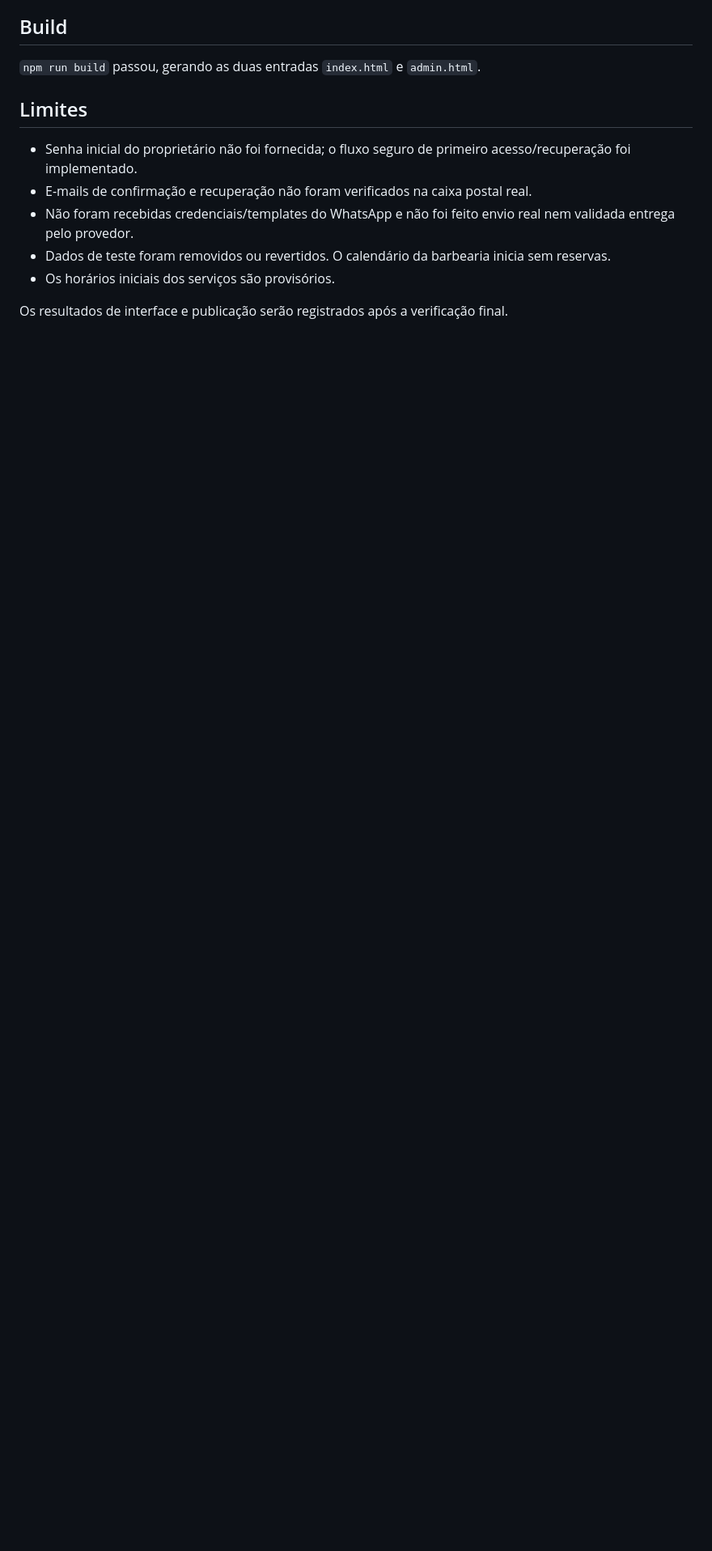
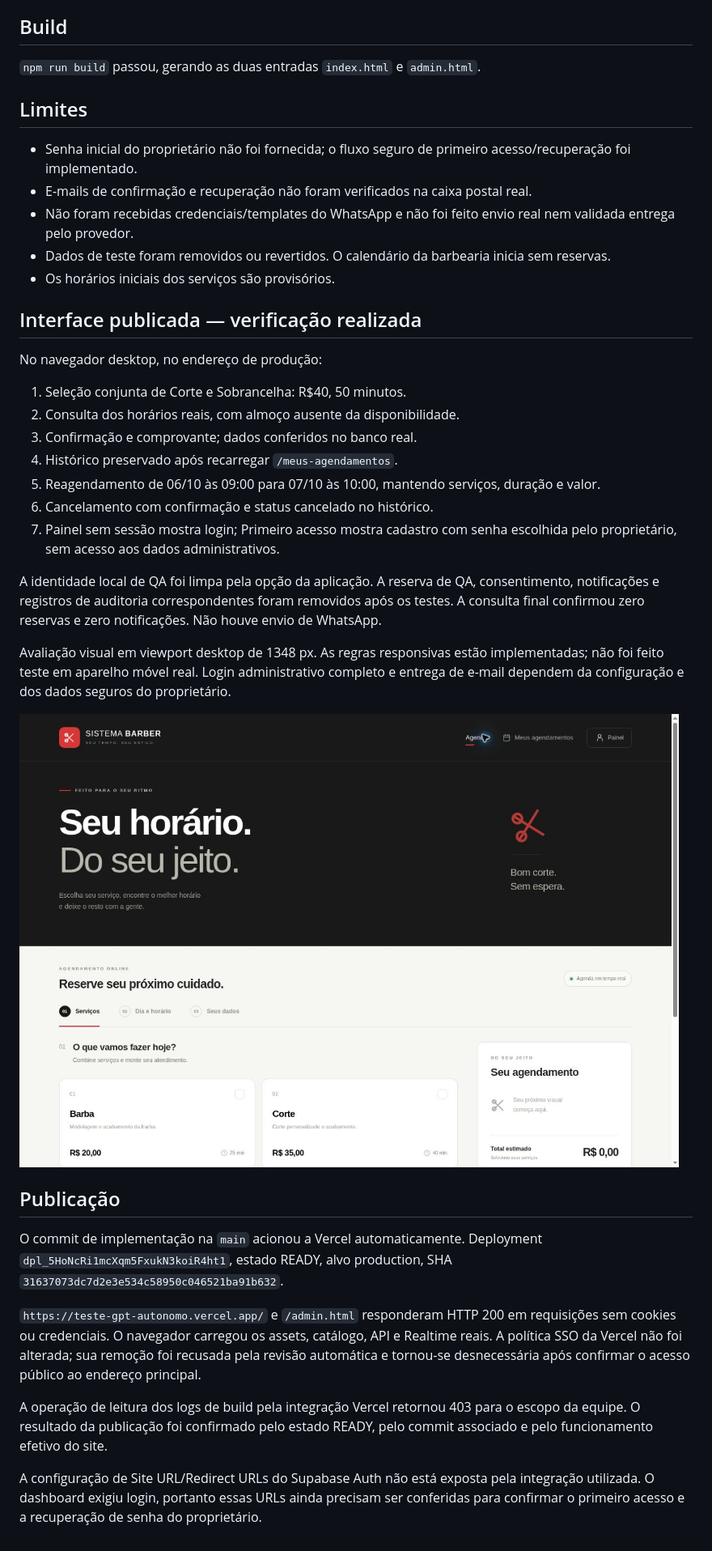
Before and after one commit to nicolaskirschner79-byte/TESTE-GPT-AUTONOMO, a Markdown page: docs/test-report.md, the part around the change printed below. Shown: that part at 81% size. GitHub-like rendering; pictures changed too: docs/site-preview-1791217888986.jpg (added); blank space fills up the shorter version.

```diff
--- a/docs/test-report.md
+++ b/docs/test-report.md
@@ -58,4 +58,30 @@ O Supabase Security Advisor retornou `lints: []` após configurar políticas exp
 - Dados de teste foram removidos ou revertidos. O calendário da barbearia inicia sem reservas.
 - Os horários iniciais dos serviços são provisórios.
 
-Os resultados de interface e publicação serão registrados após a verificação final.
+## Interface publicada — verificação realizada
+
+No navegador desktop, no endereço de produção:
+
+1. Seleção conjunta de Corte e Sobrancelha: R$40, 50 minutos.
+2. Consulta dos horários reais, com almoço ausente da disponibilidade.
+3. Confirmação e comprovante; dados conferidos no banco real.
+4. Histórico preservado após recarregar `/meus-agendamentos`.
+5. Reagendamento de 06/10 às 09:00 para 07/10 às 10:00, mantendo serviços, duração e valor.
+6. Cancelamento com confirmação e status cancelado no histórico.
+7. Painel sem sessão mostra login; Primeiro acesso mostra cadastro com senha escolhida pelo proprietário, sem acesso aos dados administrativos.
+
+A identidade local de QA foi limpa pela opção da aplicação. A reserva de QA, consentimento, notificações e registros de auditoria correspondentes foram removidos após os testes. A consulta final confirmou zero reservas e zero notificações. Não houve envio de WhatsApp.
+
+Avaliação visual em viewport desktop de 1348 px. As regras responsivas estão implementadas; não foi feito teste em aparelho móvel real. Login administrativo completo e entrega de e-mail dependem da configuração e dos dados seguros do proprietário.
+
+![Página publicada](site-preview-1791217888986.jpg)
+
+## Publicação
+
+O commit de implementação na `main` acionou a Vercel automaticamente. Deployment `dpl_5HoNcRi1mcXqm5FxukN3koiR4ht1`, estado READY, alvo production, SHA `31637073dc7d2e3e534c58950c046521ba91b632`.
+
+`https://teste-gpt-autonomo.vercel.app/` e `/admin.html` responderam HTTP 200 em requisições sem cookies ou credenciais. O navegador carregou os assets, catálogo, API e Realtime reais. A política SSO da Vercel não foi alterada; sua remoção foi recusada pela revisão automática e tornou-se desnecessária após confirmar o acesso público ao endereço principal.
+
+A operação de leitura dos logs de build pela integração Vercel retornou 403 para o escopo da equipe. O resultado da publicação foi confirmado pelo estado READY, pelo commit associado e pelo funcionamento efetivo do site.
+
+A configuração de Site URL/Redirect URLs do Supabase Auth não está exposta pela integração utilizada. O dashboard exigiu login, portanto essas URLs ainda precisam ser conferidas para confirmar o primeiro acesso e a recuperação de senha do proprietário.
```
Also changed, not shown: other parts of docs/test-report.md (+1 -1 lines), README.md (+10 -6 lines), 1 other file.
